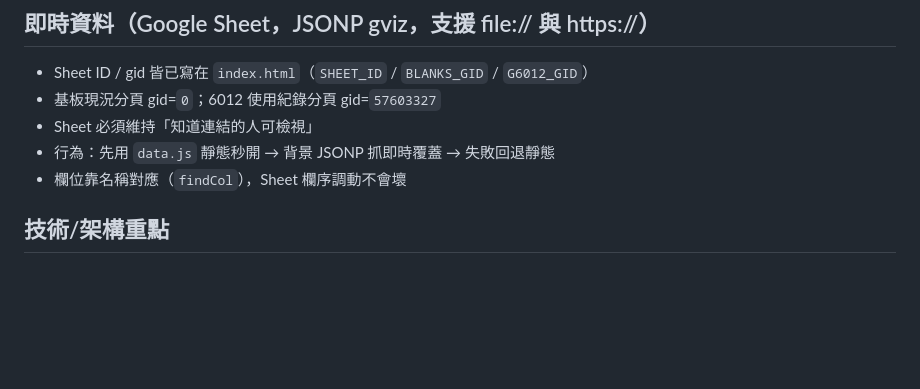
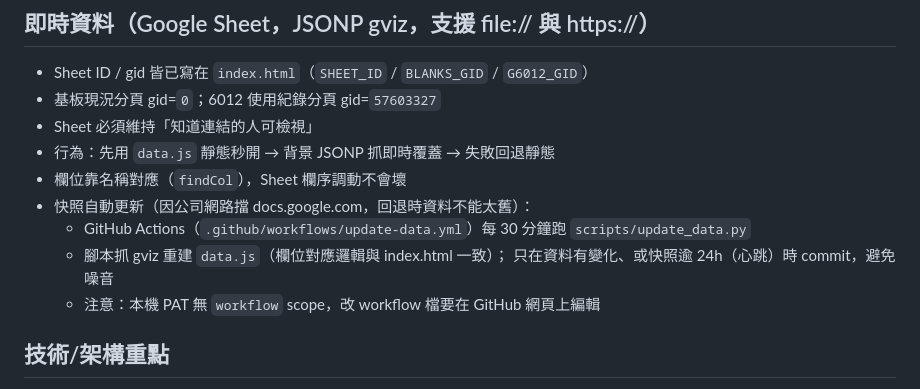
Before and after one commit to redarmychenzz/substrate-inventory-v2, a Markdown page: HANDOFF.md, the part around the change. GitHub-like rendering; blank space fills up the shorter version.

Commit message:
HANDOFF 記錄 data.js 自動快照更新機制
Co-Authored-By: Claude Fable 5 <noreply@anthropic.com>

```diff
--- a/HANDOFF.md
+++ b/HANDOFF.md
@@ -34,6 +34,11 @@
 - Sheet 必須維持「知道連結的人可檢視」
 - 行為：先用 `data.js` 靜態秒開 → 背景 JSONP 抓即時覆蓋 → 失敗回退靜態
 - 欄位靠名稱對應（`findCol`），Sheet 欄序調動不會壞
+- 快照自動更新（因公司網路擋 docs.google.com，回退時資料不能太舊）：
+  - GitHub Actions（`.github/workflows/update-data.yml`）每 30 分鐘跑 `scripts/update_data.py`
+  - 腳本抓 gviz 重建 `data.js`（欄位對應邏輯與 index.html 一致）；
+    只在資料有變化、或快照逾 24h（心跳）時 commit，避免噪音
+  - 注意：本機 PAT 無 `workflow` scope，改 workflow 檔要在 GitHub 網頁上編輯
 
 ## 技術/架構重點
 - 純靜態、無 build、vanilla JS
```
